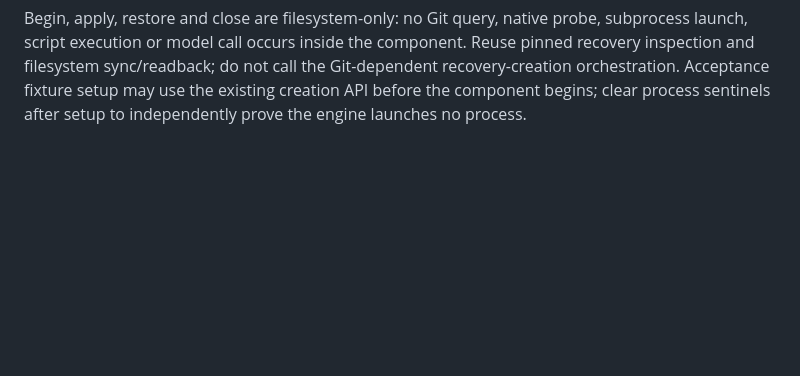
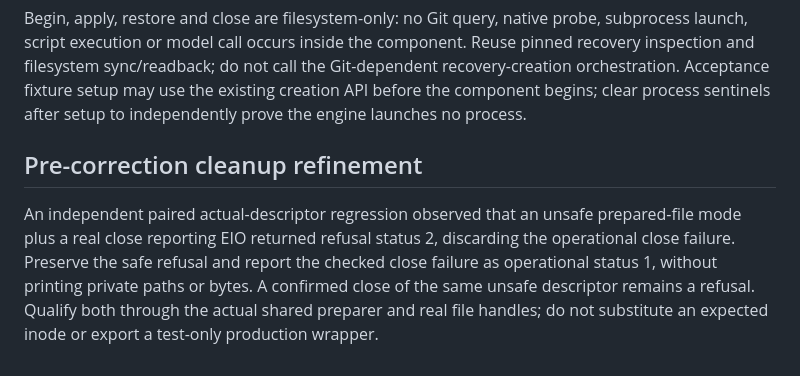
Before and after one commit to anoop2811/software-factory-template, a Markdown page: docs/adr/0094-live-publication-restoration.md, the part around the change. GitHub-like rendering; blank space fills up the shorter version.

Commit message:
docs: preserve checked publication close errors (Decision 93)

```diff
--- a/docs/adr/0094-live-publication-restoration.md
+++ b/docs/adr/0094-live-publication-restoration.md
@@ -166,3 +166,13 @@ Reuse pinned recovery inspection and filesystem sync/readback; do not call the
 Git-dependent recovery-creation orchestration. Acceptance fixture setup may use
 the existing creation API before the component begins; clear process sentinels
 after setup to independently prove the engine launches no process.
+
+## Pre-correction cleanup refinement
+
+An independent paired actual-descriptor regression observed that an unsafe
+prepared-file mode plus a real close reporting EIO returned refusal status 2,
+discarding the operational close failure. Preserve the safe refusal and report
+the checked close failure as operational status 1, without printing private
+paths or bytes. A confirmed close of the same unsafe descriptor remains a
+refusal. Qualify both through the actual shared preparer and real file handles;
+do not substitute an expected inode or export a test-only production wrapper.
```
Also changed, not shown: docs/DECISION_LOG.md (+7 -0 lines).
